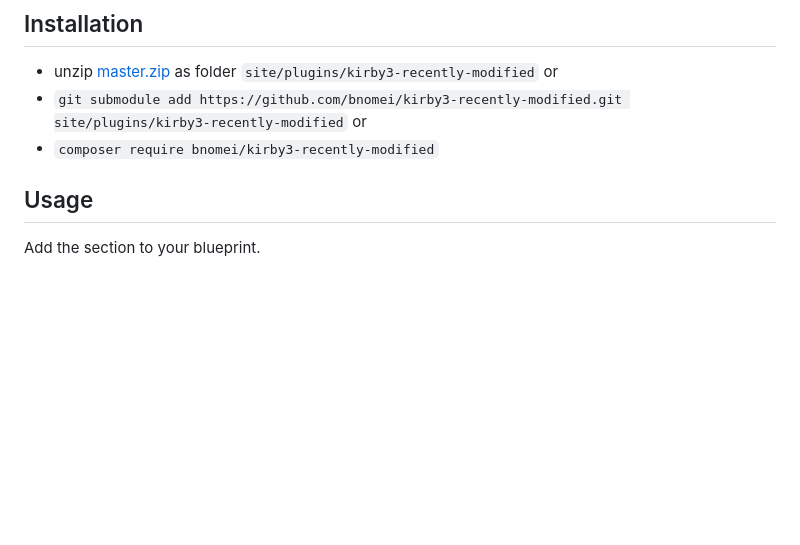
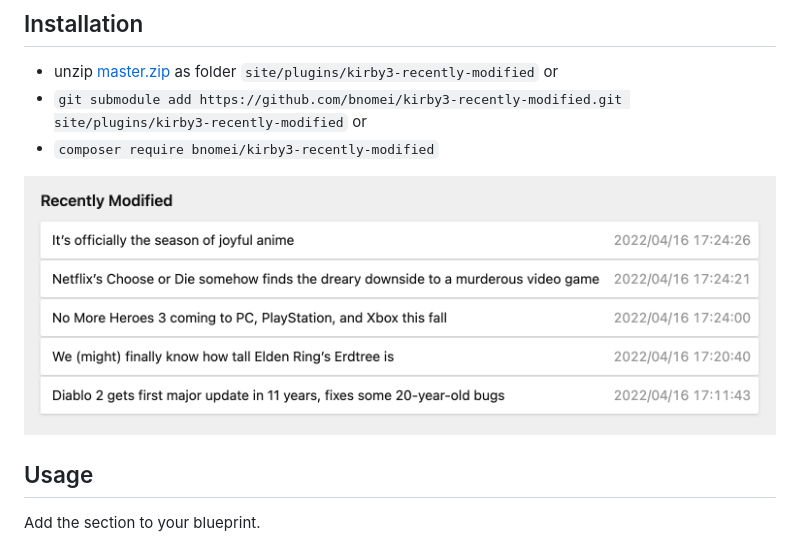
Before and after one commit to bnomei/kirby3-recently-modified, a Markdown page: README.md, the part around the change. Rendered like a GitHub page; pictures changed too: screenshot.png (added); blank space fills up the shorter version.

Commit message:
:pencil: added screenshot

```diff
--- a/README.md
+++ b/README.md
@@ -25,6 +25,8 @@ Kirby 3 Plugin to view recently modified pages
 - unzip [master.zip](https://github.com/bnomei/kirby3-recently-modified/archive/master.zip) as folder `site/plugins/kirby3-recently-modified` or
 - `git submodule add https://github.com/bnomei/kirby3-recently-modified.git site/plugins/kirby3-recently-modified` or
 - `composer require bnomei/kirby3-recently-modified`
+
+![recently-modified](https://raw.githubusercontent.com/bnomei/kirby3-recently-modified/master/screenshot.png)
 
 ## Usage
 
```
